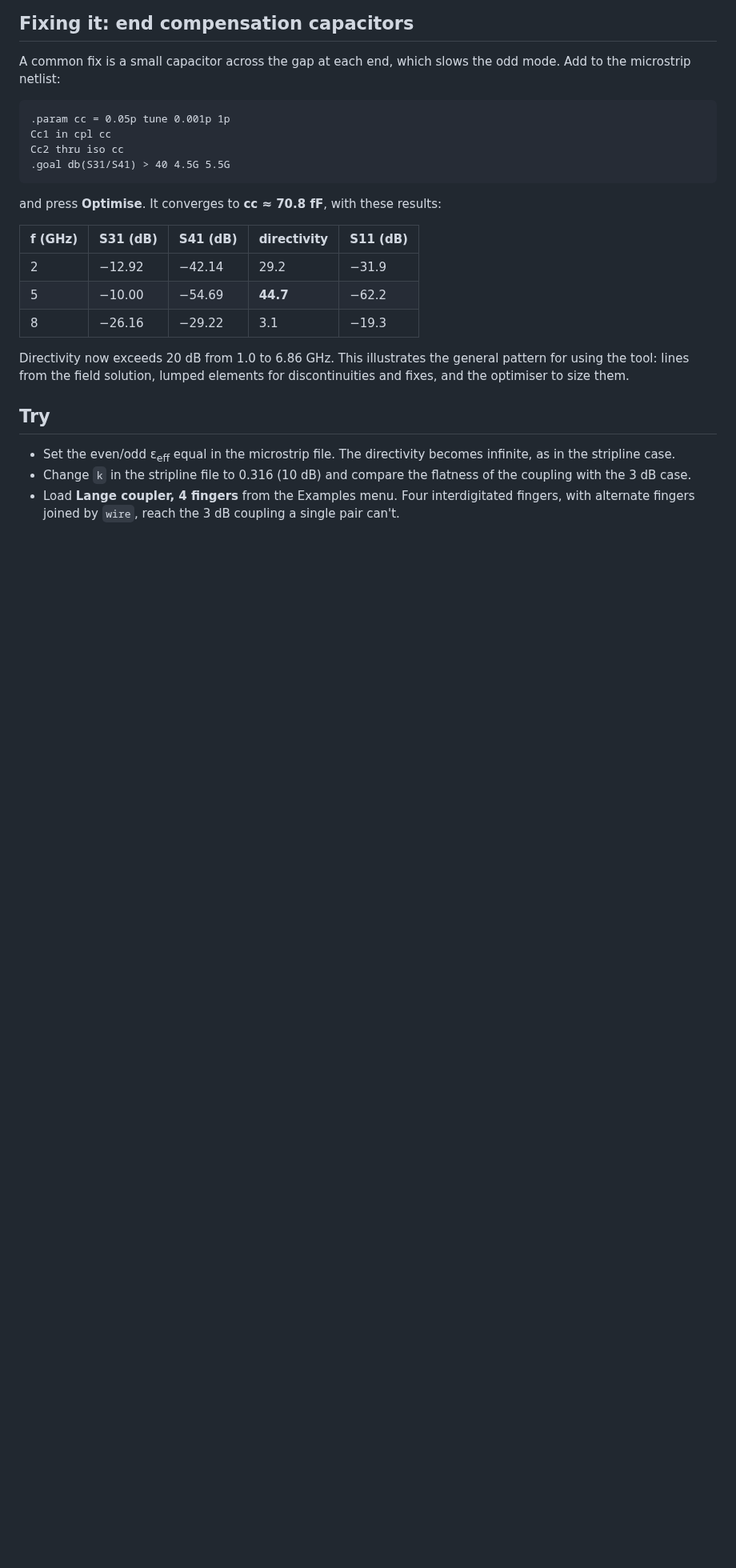
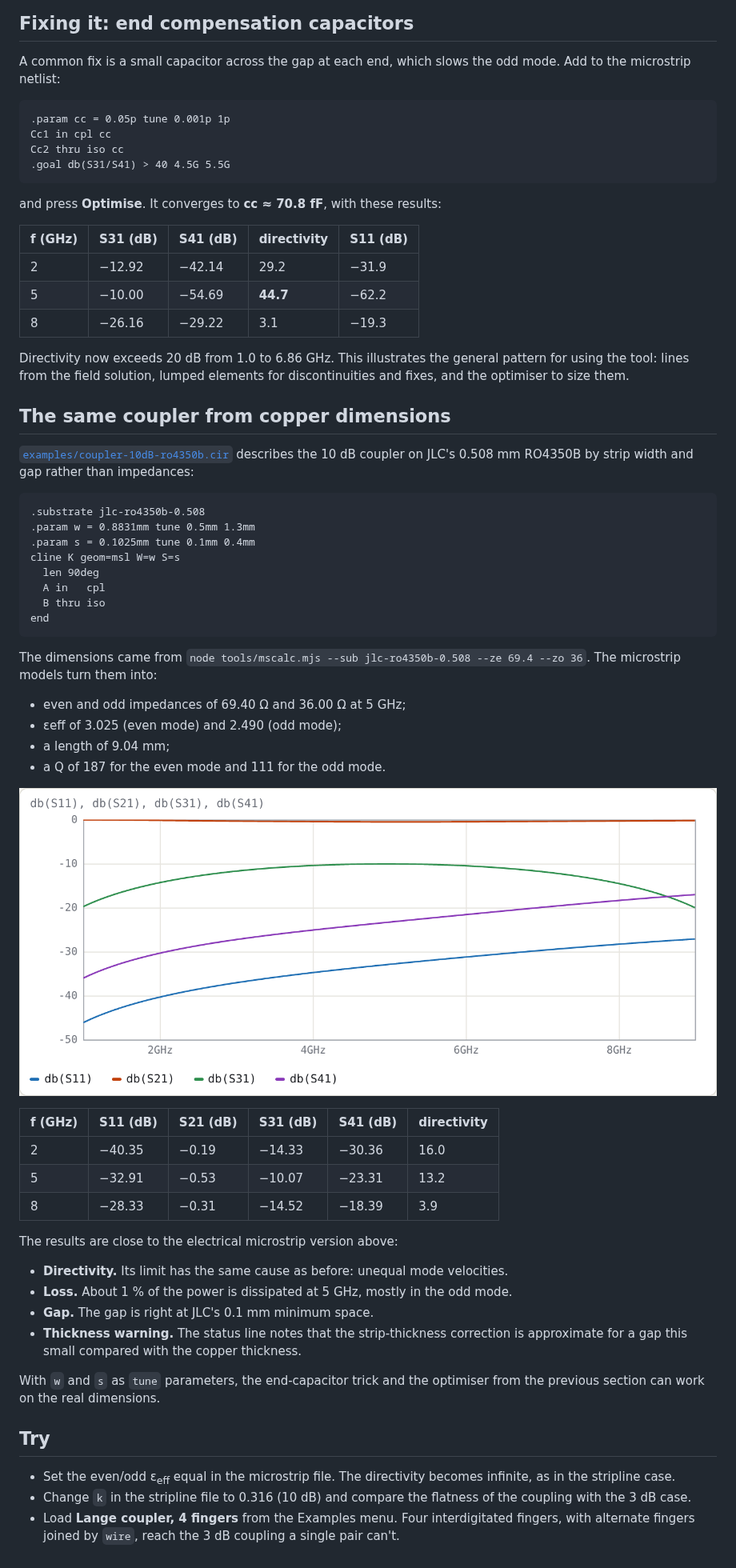
Before and after one commit to byzantic/comb-over, a Markdown page: docs/examples/02-couplers.md, the part around the change. Shown at 80% size. GitHub-like rendering; pictures changed too: docs/img/coupler-ro4350b-1.png (added); blank space fills up the shorter version.

````diff
--- a/docs/examples/02-couplers.md
+++ b/docs/examples/02-couplers.md
@@ -100,6 +100,45 @@ and press **Optimise**. It converges to **cc ≈ 70.8 fF**, with these results:
 
 Directivity now exceeds 20 dB from 1.0 to 6.86 GHz. This illustrates the general pattern for using the tool: lines from the field solution, lumped elements for discontinuities and fixes, and the optimiser to size them.
 
+## The same coupler from copper dimensions
+
+[`examples/coupler-10dB-ro4350b.cir`](../../examples/coupler-10dB-ro4350b.cir) describes the 10 dB coupler on JLC's 0.508 mm RO4350B by strip width and gap rather than impedances:
+
+```
+.substrate jlc-ro4350b-0.508
+.param w = 0.8831mm tune 0.5mm 1.3mm
+.param s = 0.1025mm tune 0.1mm 0.4mm
+cline K geom=msl W=w S=s
+  len 90deg
+  A in   cpl
+  B thru iso
+end
+```
+
+The dimensions came from `node tools/mscalc.mjs --sub jlc-ro4350b-0.508 --ze 69.4 --zo 36`. The microstrip models turn them into:
+
+- even and odd impedances of 69.40 Ω and 36.00 Ω at 5 GHz;
+- εeff of 3.025 (even mode) and 2.490 (odd mode);
+- a length of 9.04 mm;
+- a Q of 187 for the even mode and 111 for the odd mode.
+
+![Physical coupler](../img/coupler-ro4350b-1.png)
+
+| f (GHz) | S11 (dB) | S21 (dB) | S31 (dB) | S41 (dB) | directivity |
+|---|---|---|---|---|---|
+| 2 | −40.35 | −0.19 | −14.33 | −30.36 | 16.0 |
+| 5 | −32.91 | −0.53 | −10.07 | −23.31 | 13.2 |
+| 8 | −28.33 | −0.31 | −14.52 | −18.39 | 3.9 |
+
+The results are close to the electrical microstrip version above:
+
+- **Directivity.** Its limit has the same cause as before: unequal mode velocities.
+- **Loss.** About 1 % of the power is dissipated at 5 GHz, mostly in the odd mode.
+- **Gap.** The gap is right at JLC's 0.1 mm minimum space.
+- **Thickness warning.** The status line notes that the strip-thickness correction is approximate for a gap this small compared with the copper thickness.
+
+With `w` and `s` as `tune` parameters, the end-capacitor trick and the optimiser from the previous section can work on the real dimensions.
+
 ## Try
 
 - Set the even/odd ε<sub>eff</sub> equal in the microstrip file. The directivity becomes infinite, as in the stripline case.
````
Also changed, not shown: docs/manual.md (+25 -3 lines), docs/img/ui-overview.png, 11 other files.
